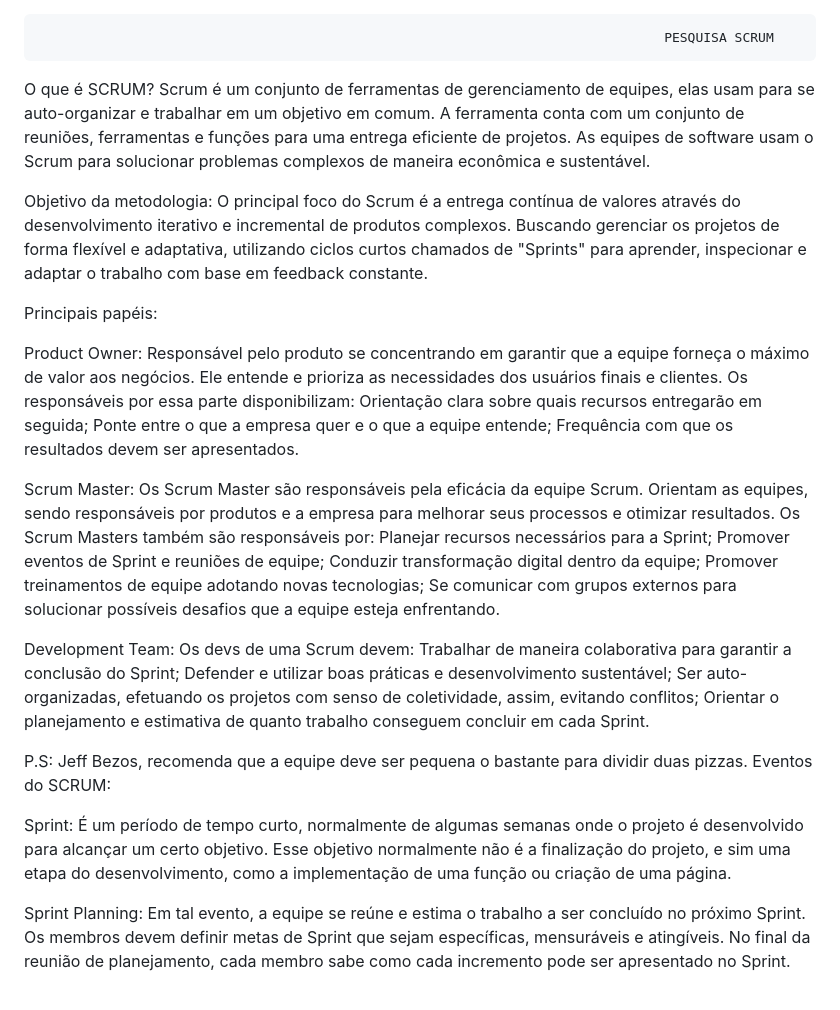
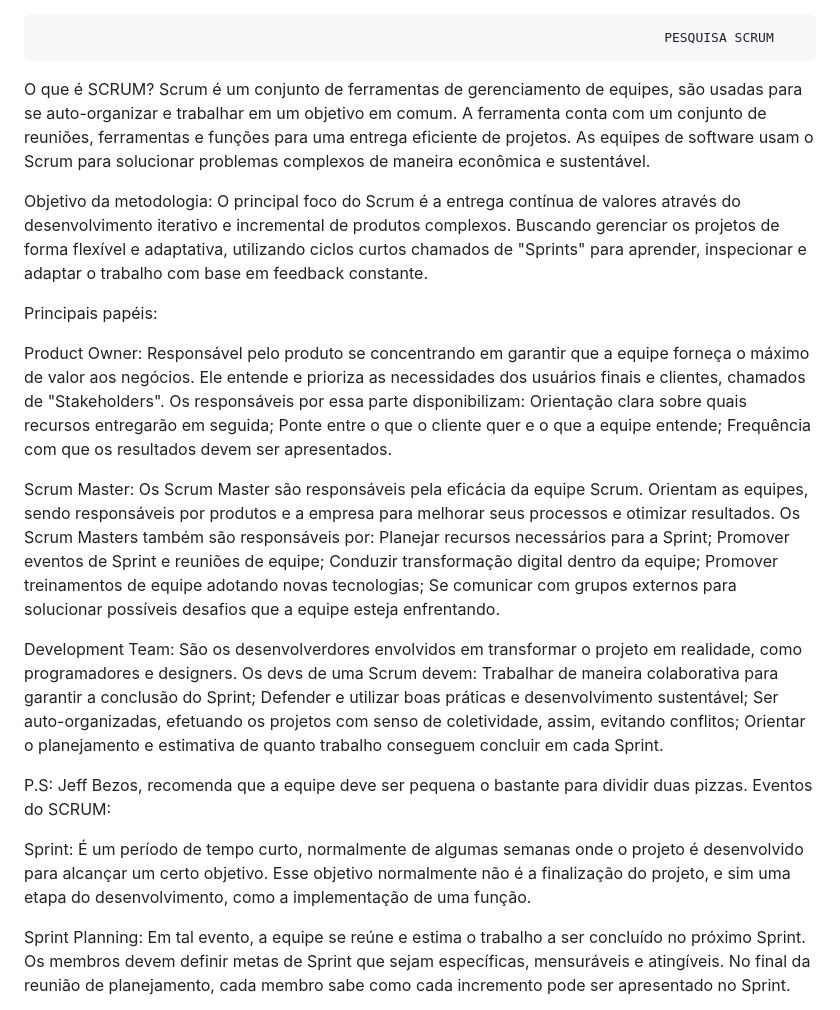
Before and after one commit to DanielTonioti/TrackFlow-SA, a Markdown page: Doc/scrum-search.md, the part around the change. GitHub-like rendering.

Commit message:
fix - Some stuff in the scrum research

```diff
--- a/Doc/scrum-search.md
+++ b/Doc/scrum-search.md
@@ -1,6 +1,6 @@
                                                                                     PESQUISA SCRUM
 O que é SCRUM?
-Scrum é um conjunto de ferramentas de gerenciamento de equipes, elas usam para se auto-organizar e trabalhar em um objetivo em comum. A ferramenta conta com um conjunto de reuniões, ferramentas e funções para uma entrega eficiente de projetos. As equipes de software usam o Scrum para solucionar problemas complexos de maneira econômica e sustentável.
+Scrum é um conjunto de ferramentas de gerenciamento de equipes, são usadas para se auto-organizar e trabalhar em um objetivo em comum. A ferramenta conta com um conjunto de reuniões, ferramentas e funções para uma entrega eficiente de projetos. As equipes de software usam o Scrum para solucionar problemas complexos de maneira econômica e sustentável.
 
 Objetivo da metodologia:
 O principal foco do Scrum é a entrega contínua de valores através do desenvolvimento iterativo e incremental de produtos complexos. Buscando gerenciar os projetos de forma flexível e adaptativa, utilizando ciclos curtos chamados de "Sprints" para aprender, inspecionar e adaptar o trabalho com base em feedback constante.
@@ -8,20 +8,20 @@ O principal foco do Scrum é a entrega contínua de valores através do desenvol
 Principais papéis:
 
 Product Owner:
-Responsável pelo produto se concentrando em garantir que a equipe forneça o máximo de valor aos negócios. Ele entende e prioriza as necessidades dos usuários finais e clientes. Os responsáveis por essa parte disponibilizam: Orientação clara sobre quais recursos entregarão em seguida; Ponte entre o que a empresa quer e o que a equipe entende; Frequência com que os resultados devem ser apresentados.
+Responsável pelo produto se concentrando em garantir que a equipe forneça o máximo de valor aos negócios. Ele entende e prioriza as necessidades dos usuários finais e clientes, chamados de "Stakeholders". Os responsáveis por essa parte disponibilizam: Orientação clara sobre quais recursos entregarão em seguida; Ponte entre o que o cliente quer e o que a equipe entende; Frequência com que os resultados devem ser apresentados.
 
 Scrum Master:
 Os Scrum Master são responsáveis pela eficácia da equipe Scrum. Orientam as equipes, sendo responsáveis por produtos e a empresa para melhorar seus processos e otimizar resultados. Os Scrum Masters também são responsáveis por: Planejar recursos necessários para a Sprint; Promover eventos de Sprint e reuniões de equipe; Conduzir transformação digital dentro da equipe; Promover treinamentos de equipe adotando novas tecnologias; Se comunicar com grupos externos para solucionar possíveis desafios que a equipe esteja enfrentando.
 
 Development Team:
-Os devs de uma Scrum devem: Trabalhar de maneira colaborativa para garantir a conclusão do Sprint; Defender e utilizar boas práticas e desenvolvimento sustentável; Ser auto-organizadas, efetuando os projetos com senso de coletividade, assim, evitando conflitos; Orientar o planejamento e estimativa de quanto trabalho conseguem concluir em cada Sprint.
+São os desenvolverdores envolvidos em transformar o projeto em realidade, como programadores e designers. Os devs de uma Scrum devem: Trabalhar de maneira colaborativa para garantir a conclusão do Sprint; Defender e utilizar boas práticas e desenvolvimento sustentável; Ser auto-organizadas, efetuando os projetos com senso de coletividade, assim, evitando conflitos; Orientar o planejamento e estimativa de quanto trabalho conseguem concluir em cada Sprint.
 
 P.S: Jeff Bezos, recomenda que a equipe deve ser pequena o bastante para dividir duas pizzas.
 Eventos do SCRUM:
 
 
 Sprint:
-É um período de tempo curto, normalmente de algumas semanas onde o projeto é desenvolvido para alcançar um certo objetivo. Esse objetivo normalmente não é a finalização do projeto, e sim uma etapa do desenvolvimento, como a implementação de uma função ou criação de uma página.
+É um período de tempo curto, normalmente de algumas semanas onde o projeto é desenvolvido para alcançar um certo objetivo. Esse objetivo normalmente não é a finalização do projeto, e sim uma etapa do desenvolvimento, como a implementação de uma função.
 
 
 Sprint Planning:
```
